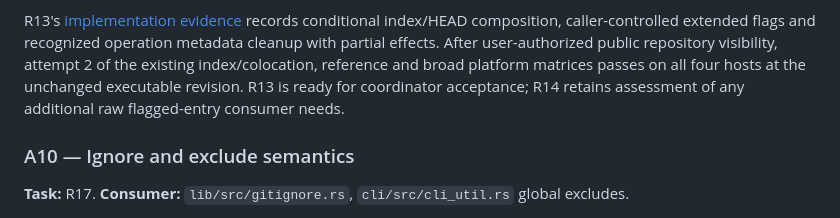
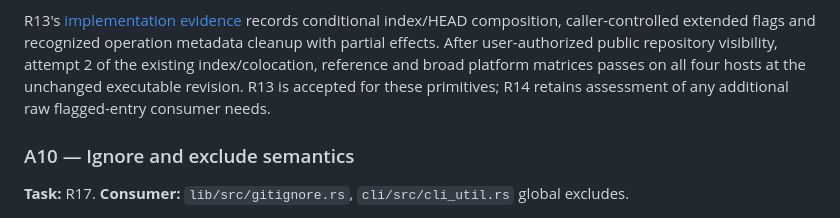
Before and after one commit to joshka/girt, a Markdown page: docs/jj-acceptance.md, the part around the change. Rendered like a GitHub page.

```diff
--- a/docs/jj-acceptance.md
+++ b/docs/jj-acceptance.md
@@ -192,7 +192,7 @@ R13's [implementation evidence](evidence/r13.md) records conditional index/HEAD
 caller-controlled extended flags and recognized operation metadata cleanup with partial effects.
 After user-authorized public repository visibility, attempt 2 of the existing index/colocation,
 reference and broad platform matrices passes on all four hosts at the unchanged executable revision.
-R13 is ready for coordinator acceptance; R14 retains assessment of any additional raw flagged-entry
+R13 is accepted for these primitives; R14 retains assessment of any additional raw flagged-entry
 consumer needs.
 
 ### A10 — Ignore and exclude semantics
```
Also changed, not shown: docs/evidence/r13.md (+9 -0 lines), docs/jj-roadmap.md (+6 -6 lines).
